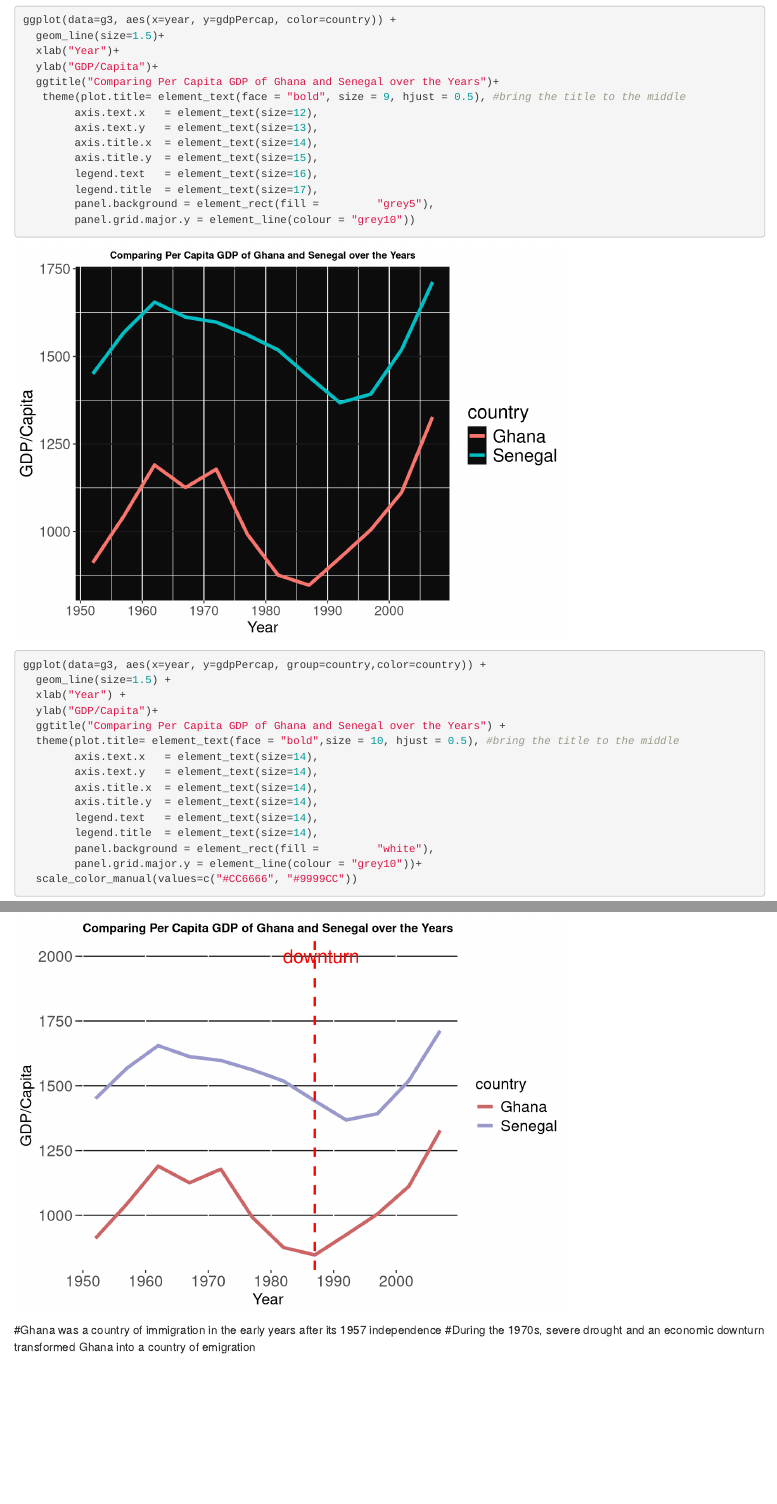
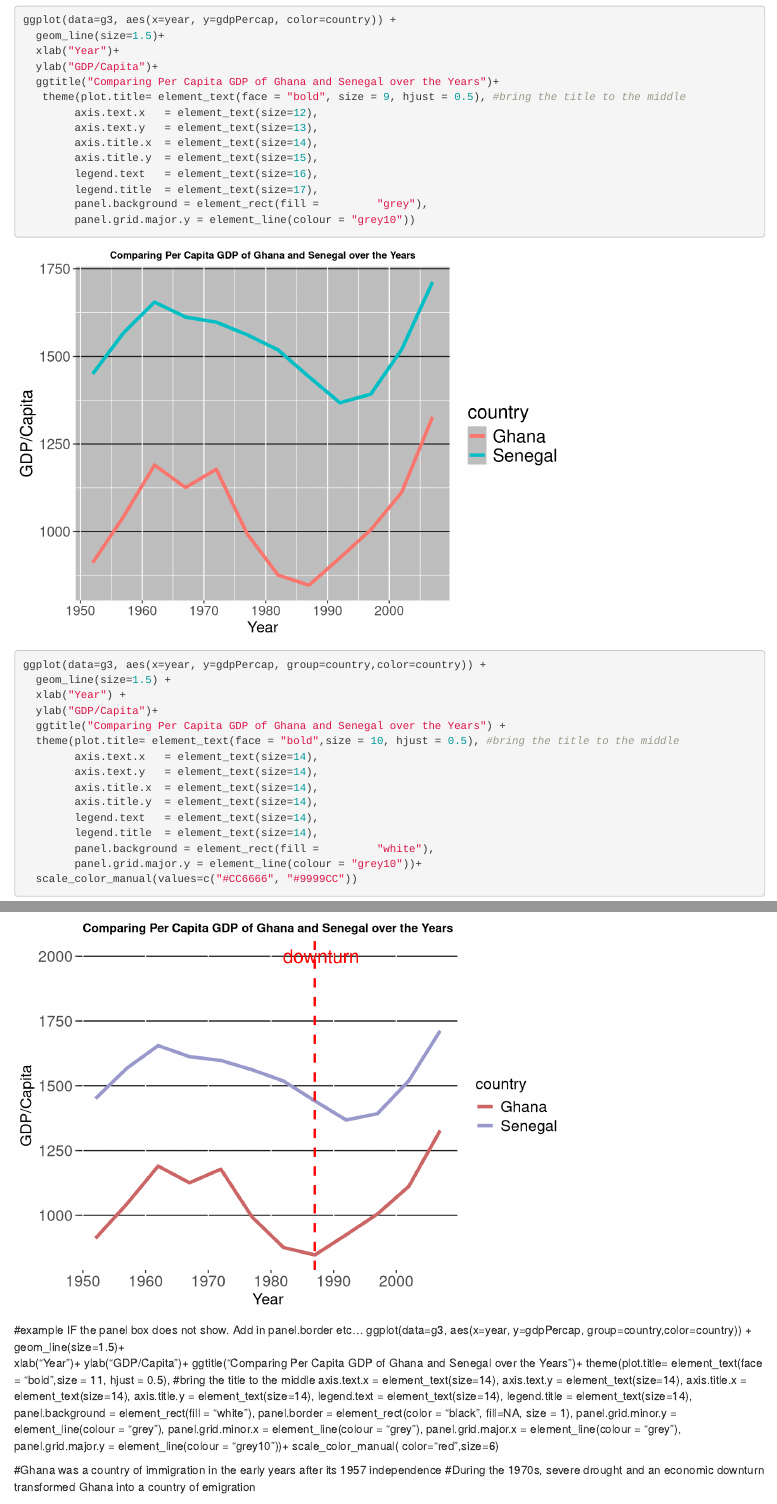
Before and after one commit to beveratraining/EDA-III-Visualizations-with-ggplot2, an R Markdown document (06-GDP visualizations.Rmd): the page in a window 1100 px wide, from 5340 px down, and a second part further down, joined at a grey line. Rendered offline with R 4.5, knitr and Pandoc, with nearby package versions; some code elsewhere in the file could not run offline; the gapminder table comes from the copy in Python's plotly package.

Commit message:
Add files via upload

````diff
--- a/06-GDP visualizations.Rmd
+++ b/06-GDP visualizations.Rmd
@@ -17,7 +17,7 @@ library(magrittr)
 ```
 
 ```{r}
-gapminder <- read.csv("~/Data/GP_population_5Y.csv")
+gapminder2 <- read.csv("C:\\Users\\redbe\\OneDrive\\Documents\\Data\\GP_population_5Y.csv")
 View(gapminder)
 ```
 
@@ -123,7 +123,7 @@ ggplot(data=g3, aes(x=year, y=gdpPercap, color=country)) +
         axis.title.y  = element_text(size=15),
         legend.text   = element_text(size=16),
         legend.title  = element_text(size=17),
-        panel.background = element_rect(fill =         "grey5"),
+        panel.background = element_rect(fill =         "grey"),
         panel.grid.major.y = element_line(colour = "grey10"))
 ```
 
@@ -166,6 +166,28 @@ ggplot(data=g3, aes(x=year, y=gdpPercap, group=country,color=country)) +
   annotate(geom="text", x=1988, y=2000, label="downturn", color="red",size=6)
 
 ```
+#example IF the panel box does not show. Add in panel.border etc...
+ggplot(data=g3, aes(x=year, y=gdpPercap, group=country,color=country)) +
+  geom_line(size=1.5)+
+  xlab("Year")+
+  ylab("GDP/Capita")+
+  ggtitle("Comparing Per Capita GDP of Ghana and Senegal over the Years")+
+  theme(plot.title= element_text(face = "bold",size = 11, hjust = 0.5), #bring the title to the middle
+        axis.text.x   = element_text(size=14),
+        axis.text.y   = element_text(size=14),
+        axis.title.x  = element_text(size=14),
+        axis.title.y  = element_text(size=14),
+        legend.text   = element_text(size=14),
+        legend.title  = element_text(size=14),
+        panel.background = element_rect(fill =         "white"),
+        panel.border = element_rect(color = "black", fill=NA, size = 1),
+        panel.grid.minor.y = element_line(colour = "grey"),
+        panel.grid.minor.x = element_line(colour = "grey"),
+        panel.grid.major.x = element_line(colour = "grey"),
+        panel.grid.major.y = element_line(colour = "grey10"))+
+  scale_color_manual(
+color="red",size=6)
+
 
 #Ghana was a country of immigration in the early years after its 1957 independence
 #During the 1970s, severe drought and an economic downturn transformed Ghana into a country of emigration
````
